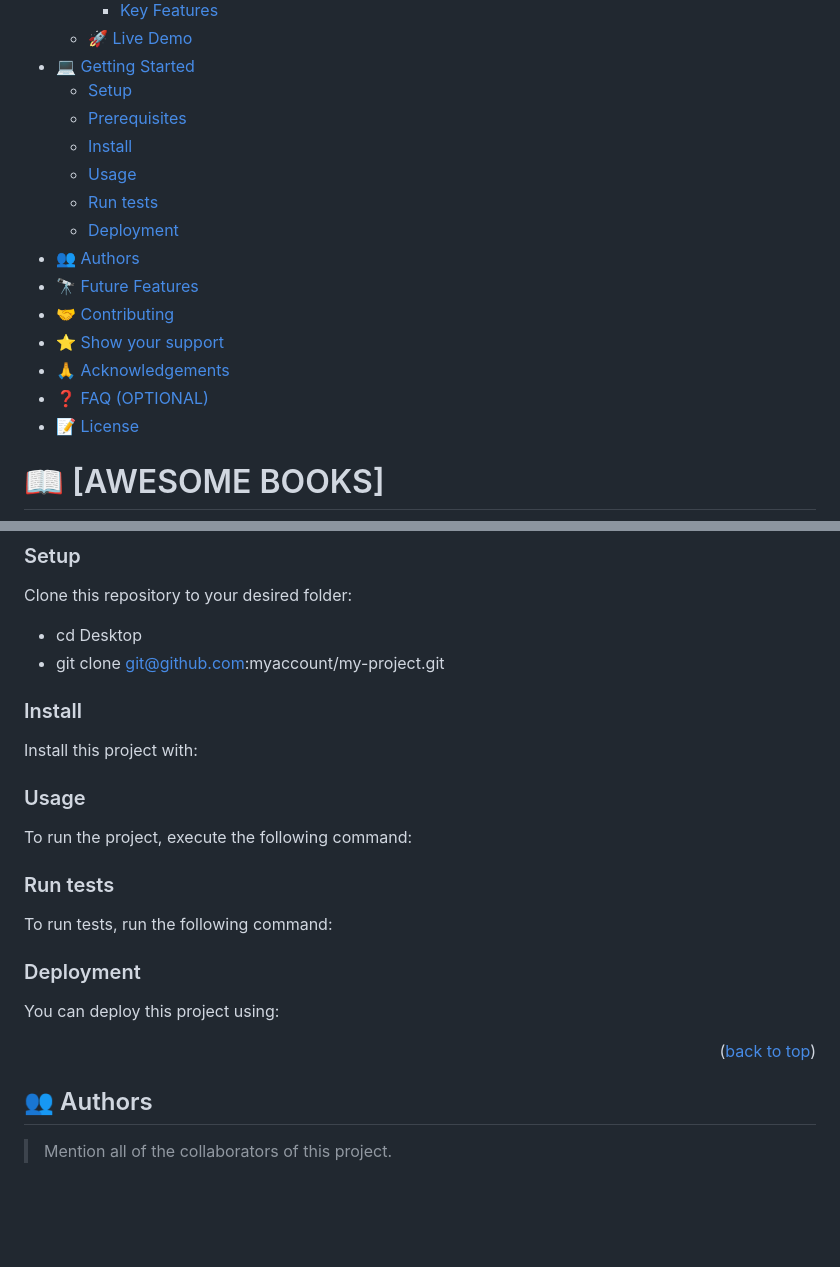
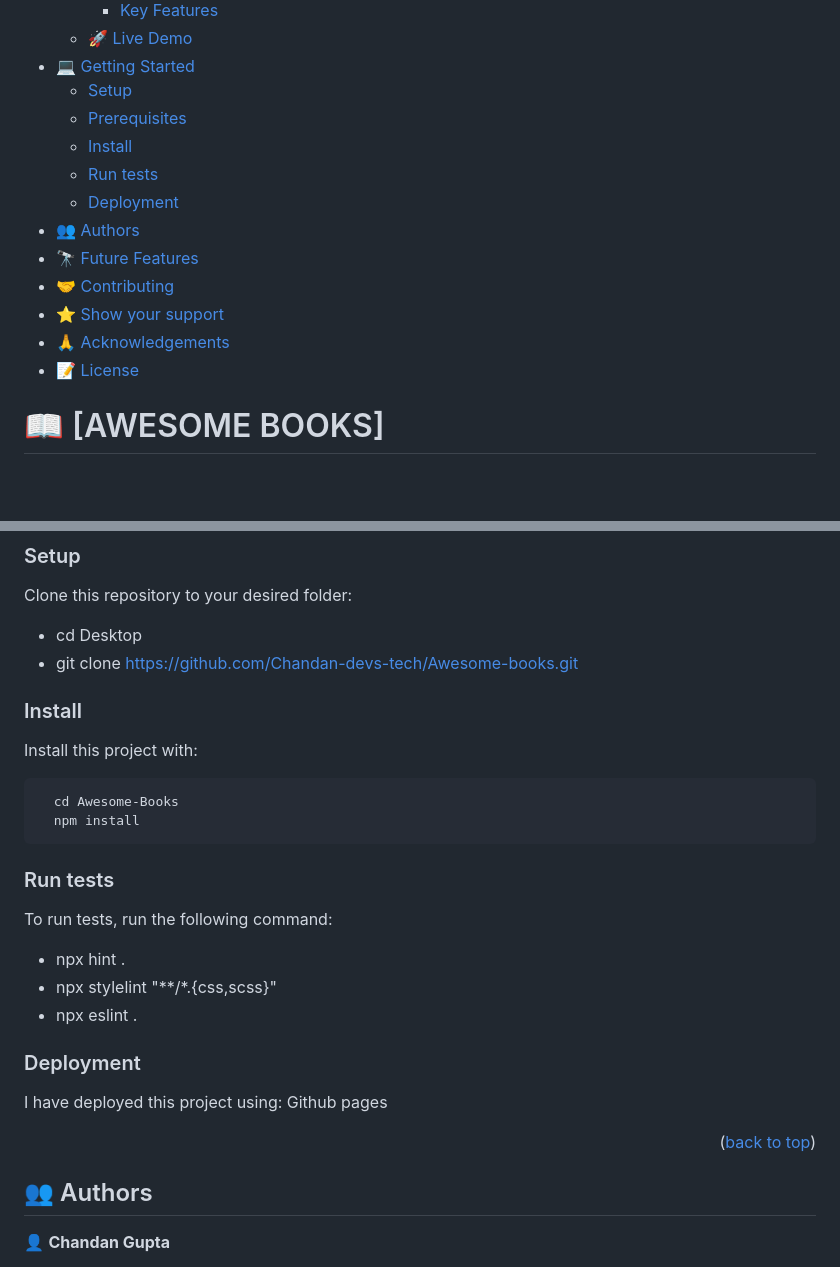
Before and after one commit to Chandan-devs-tech/Awesome-books, a Markdown page: README.md, 2 parts joined by grey strips. GitHub-like rendering; blank space fills up the shorter version.

````diff
--- a/README.md
+++ b/README.md
@@ -19,7 +19,6 @@
   - [Setup](#setup)
   - [Prerequisites](#prerequisites)
   - [Install](#install)
-  - [Usage](#usage)
   - [Run tests](#run-tests)
   - [Deployment](#deployment)
 - [👥 Authors](#authors)
@@ -27,7 +26,6 @@
 - [🤝 Contributing](#contributing)
 - [⭐️ Show your support](#support)
 - [🙏 Acknowledgements](#acknowledgements)
-- [❓ FAQ (OPTIONAL)](#faq)
 - [📝 License](#license)
 
 <!-- PROJECT DESCRIPTION -->
@@ -85,56 +83,27 @@ In order to run this project you need:
 Clone this repository to your desired folder:
 
 - cd Desktop
-- git clone git@github.com:myaccount/my-project.git
+- git clone https://github.com/Chandan-devs-tech/Awesome-books.git
 
 ### Install
 
 Install this project with:
 
-<!--
-Example command:
-
 ```sh
-  cd my-project
-  gem install
+  cd Awesome-Books
+  npm install
 ```
---->
-
-### Usage
-
-To run the project, execute the following command:
-
-<!--
-Example command:
-
-```sh
-  rails server
-```
---->
 
 ### Run tests
 
 To run tests, run the following command:
-
-<!--
-Example command:
-
-```sh
-  bin/rails test test/models/article_test.rb
-```
---->
+- npx hint .
+- npx stylelint "**/*.{css,scss}"
+- npx eslint .
 
 ### Deployment
 
-You can deploy this project using:
-
-<!--
-Example:
-
-```sh
-
-```
- -->
+I have deployed this project using: Github pages
 
 <p align="right">(<a href="#readme-top">back to top</a>)</p>
 
@@ -142,5 +111,5 @@ Example:
 
 ## 👥 Authors <a name="authors"></a>
 
-> Mention all of the collaborators of this project.
+👤 **Chandan Gupta**
 
````
Also changed, not shown: other parts of README.md (+10 -37 lines).
